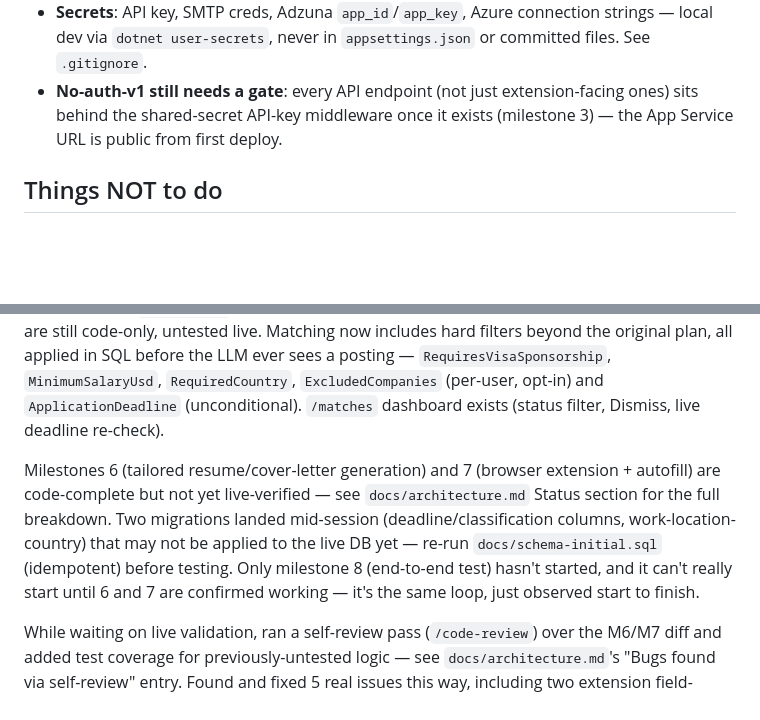
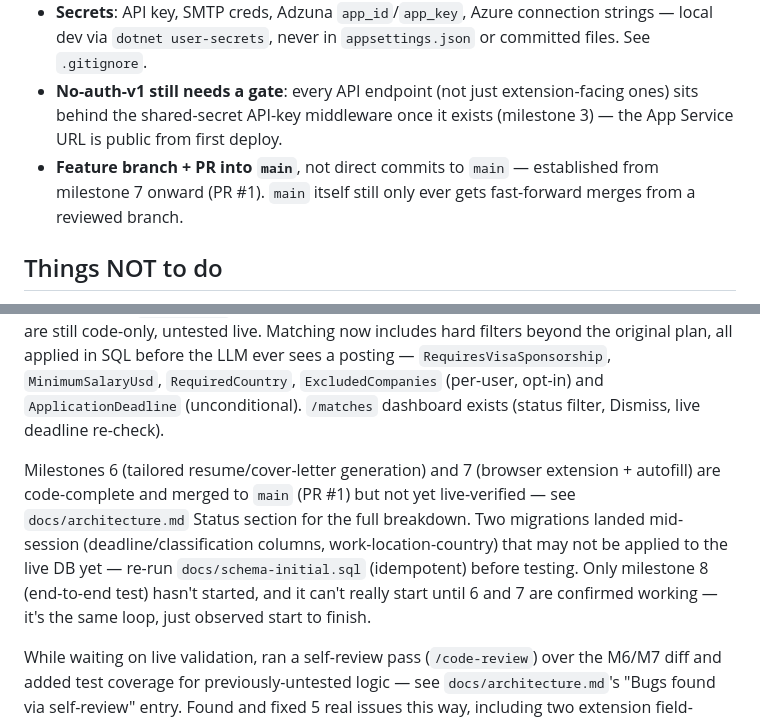
Before and after one commit to divyeshg94/JobApplyAI, a Markdown page: CLAUDE.md, 2 parts joined by grey strips. GitHub-like rendering; blank space fills up the shorter version.

```diff
--- a/CLAUDE.md
+++ b/CLAUDE.md
@@ -32,6 +32,7 @@ Solo job-application automation tool (JobApplyAi), designed to evolve into multi
 - **Extension fetches go through the service worker only** — MV3 content-script fetches carry the host page's origin, not `chrome-extension://<id>`. Content scripts message-pass to the service worker, which holds the API client + key.
 - **Secrets**: API key, SMTP creds, Adzuna `app_id`/`app_key`, Azure connection strings — local dev via `dotnet user-secrets`, never in `appsettings.json` or committed files. See `.gitignore`.
 - **No-auth-v1 still needs a gate**: every API endpoint (not just extension-facing ones) sits behind the shared-secret API-key middleware once it exists (milestone 3) — the App Service URL is public from first deploy.
+- **Feature branch + PR into `main`**, not direct commits to `main` — established from milestone 7 onward (PR #1). `main` itself still only ever gets fast-forward merges from a reviewed branch.
 
 ## Things NOT to do
 
@@ -46,7 +47,7 @@ Solo job-application automation tool (JobApplyAi), designed to evolve into multi
 
 Milestones 1–5 are verified live, not just code-complete (see `docs/architecture.md` Status section): schema applied to the cohosted DB, a real resume went through upload → parse → review → activate, Greenhouse polling pulled real postings (Databricks + Twilio boards) with correct dedup, the matching pipeline (embed → classify → prefilter → LLM rescore) is producing real `MatchResult` rows, and a real digest email was received. Lever/Adzuna adapters are still code-only, untested live. Matching now includes hard filters beyond the original plan, all applied in SQL before the LLM ever sees a posting — `RequiresVisaSponsorship`, `MinimumSalaryUsd`, `RequiredCountry`, `ExcludedCompanies` (per-user, opt-in) and `ApplicationDeadline` (unconditional). `/matches` dashboard exists (status filter, Dismiss, live deadline re-check).
 
-Milestones 6 (tailored resume/cover-letter generation) and 7 (browser extension + autofill) are code-complete but not yet live-verified — see `docs/architecture.md` Status section for the full breakdown. Two migrations landed mid-session (deadline/classification columns, work-location-country) that may not be applied to the live DB yet — re-run `docs/schema-initial.sql` (idempotent) before testing. Only milestone 8 (end-to-end test) hasn't started, and it can't really start until 6 and 7 are confirmed working — it's the same loop, just observed start to finish.
+Milestones 6 (tailored resume/cover-letter generation) and 7 (browser extension + autofill) are code-complete and merged to `main` (PR #1) but not yet live-verified — see `docs/architecture.md` Status section for the full breakdown. Two migrations landed mid-session (deadline/classification columns, work-location-country) that may not be applied to the live DB yet — re-run `docs/schema-initial.sql` (idempotent) before testing. Only milestone 8 (end-to-end test) hasn't started, and it can't really start until 6 and 7 are confirmed working — it's the same loop, just observed start to finish.
 
 While waiting on live validation, ran a self-review pass (`/code-review`) over the M6/M7 diff and added test coverage for previously-untested logic — see `docs/architecture.md`'s "Bugs found via self-review" entry. Found and fixed 5 real issues this way, including two extension field-matching bugs (wrong-field regex, wrong-control selection on compound fields) that live testing alone might not have caught on the first try since they only misfire on specific label text. Also added `tests/.../Ai/FoundryApplicationDocumentGeneratorTests.cs` covering the resume-fabrication guard — previously zero automated coverage on the app's single highest-stakes correctness property.
 
```
Also changed, not shown: README.md (+19 -16 lines).
